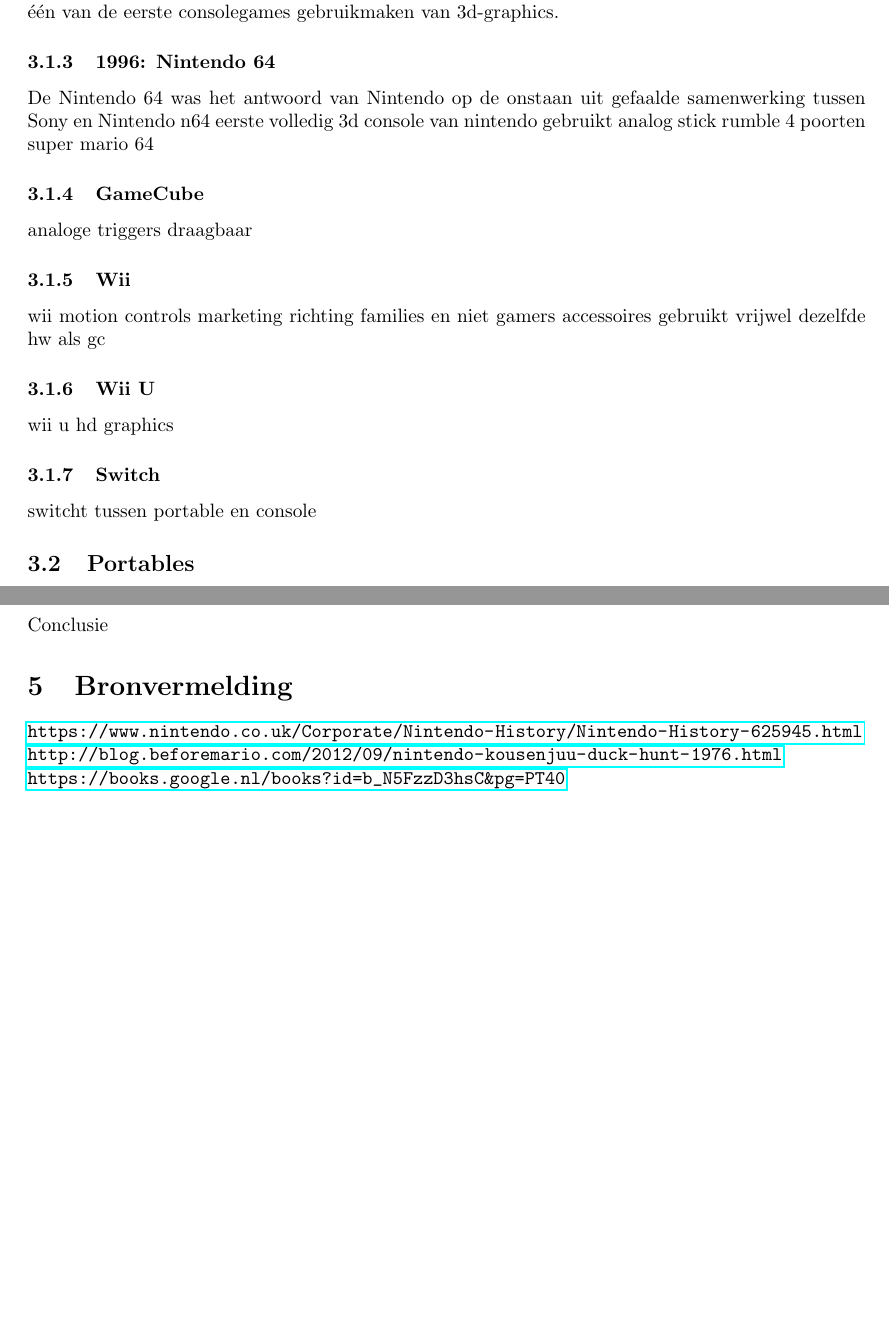
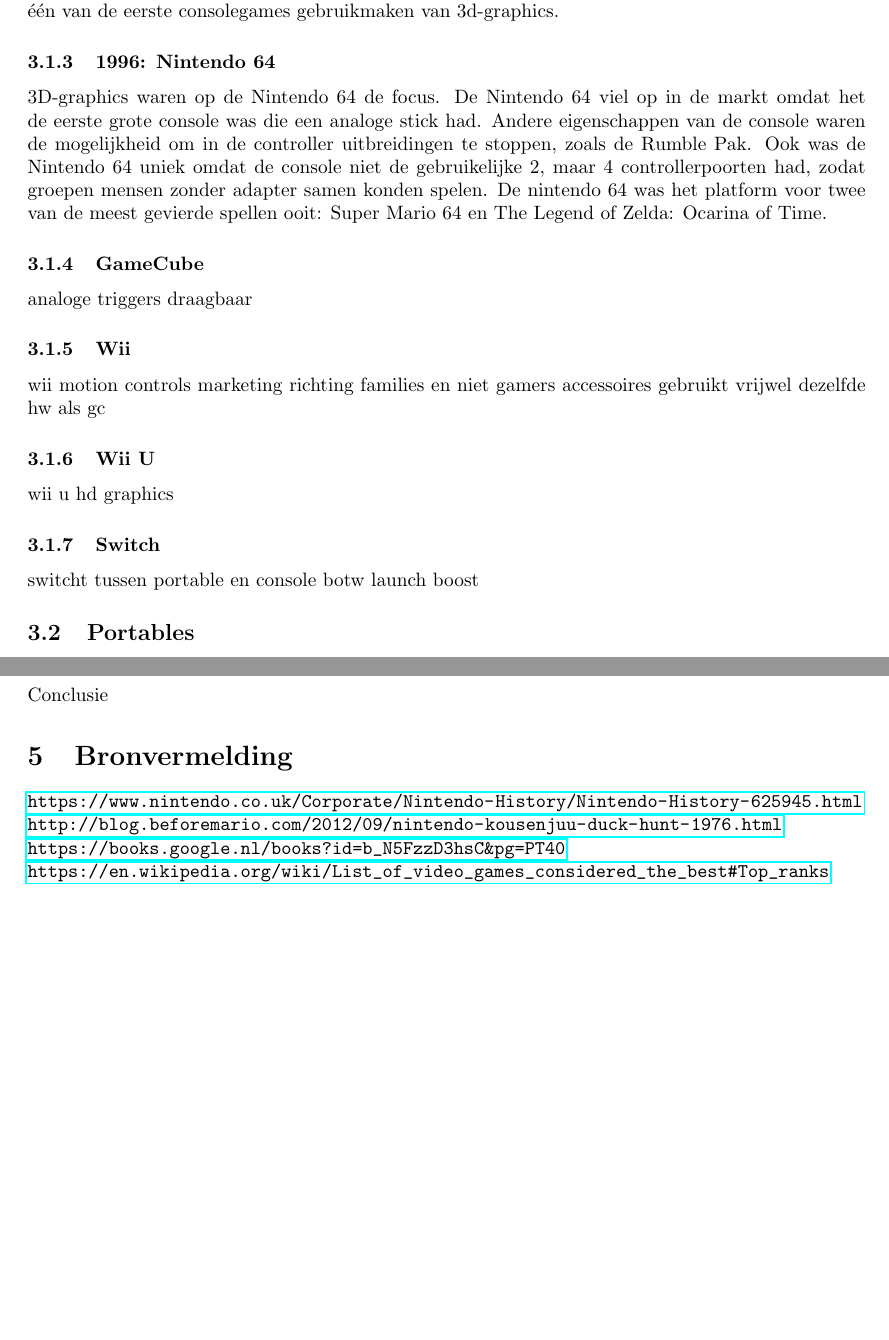
Before and after one commit to aeTIos/writeups, a LaTeX document (nintendo.tex): two parts of pages 3 and 4 of 4 before the commit and two parts of pages 5 and 6 of 6 after it, joined at a grey line, cut so that both start at the same text, the shorter picture padded with empty space. Compiled offline with pdfLaTeX.

Commit message:
Wrote n64 paragraph.

```diff
--- a/nintendo.tex
+++ b/nintendo.tex
@@ -5,5 +5,6 @@
 \author{Richard van Dijk}
 \usepackage{hyperref}
 \usepackage[margin=1.25in]{geometry}
+\renewcommand{\contentsname}{Inhoud}
 \begin{document}
 \maketitle
@@ -63,14 +67,8 @@
 
 
 \subsubsection{1996: Nintendo 64}
-De Nintendo 64 was het antwoord van Nintendo op de
-onstaan uit gefaalde samenwerking tussen Sony en Nintendo
-n64
-eerste volledig 3d console van nintendo
-gebruikt analog stick
-rumble
-4 poorten
-super mario 64
+3D-graphics waren op de Nintendo 64 de focus. De Nintendo 64 viel op in de markt omdat het de eerste grote console was die een analoge stick had. Andere eigenschappen van de console waren de mogelijkheid om in de controller uitbreidingen te stoppen, zoals de Rumble Pak. Ook was de Nintendo 64 uniek omdat de console niet de gebruikelijke 2, maar 4 controllerpoorten had, zodat groepen mensen zonder adapter samen konden spelen. De nintendo 64 was het platform voor twee van de meest gevierde spellen ooit: Super Mario 64 en The Legend of Zelda: Ocarina of Time.
+
 \subsubsection{GameCube}
 analoge triggers
 draagbaar
@@ -89,7 +87,7 @@
 
 \subsubsection{Switch}
 switcht tussen portable en console
-
+botw launch boost
 \subsection{Portables}
 placeholder
 \subsubsection{Game \& Watch}
@@ -114,5 +112,6 @@
 \url{https://www.nintendo.co.uk/Corporate/Nintendo-History/Nintendo-History-625945.html}\\
 \url{http://blog.beforemario.com/2012/09/nintendo-kousenjuu-duck-hunt-1976.html}\\
 \url{https://books.google.nl/books?id=b_N5FzzD3hsC&pg=PT40}\\
+\url{https://en.wikipedia.org/wiki/List_of_video_games_considered_the_best#Top_ranks}
 
 \end{document}
```
Also changed, not shown: nintendo.tex (5 more changed lines).
